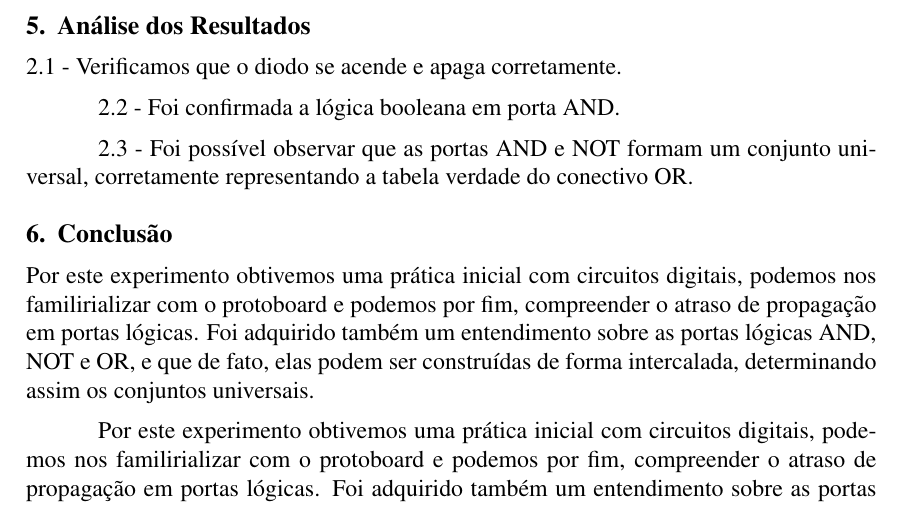
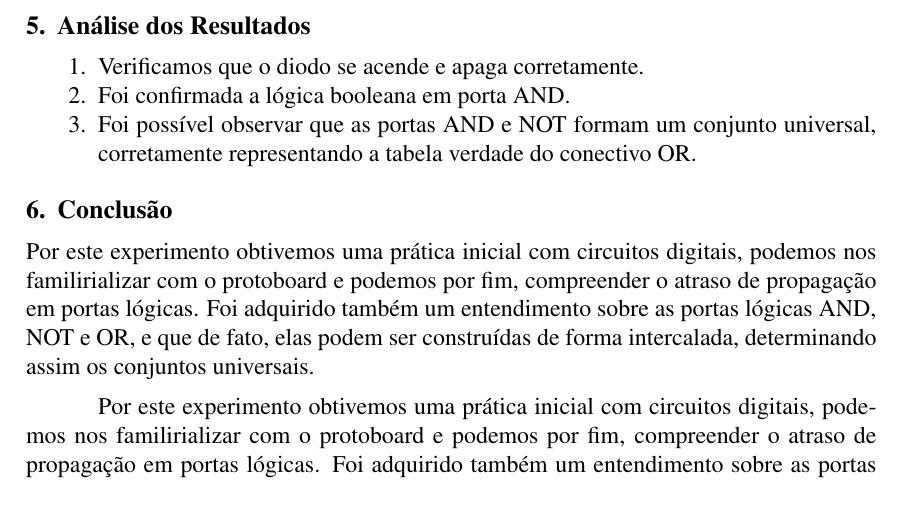
Before and after one commit to LMafra/CircuitosDigitais, a LaTeX paper (Experimento 1/Relatorio Final/Experimento1-TurmaC-Grupo1.tex): part of page 5 of 6, cut so that both start at the same text. Compiled offline with pdfLaTeX.

Commit message:
Ultimas alterações

```diff
--- a/Experimento 1/Relatorio Final/Experimento1-TurmaC-Grupo1.tex
+++ b/Experimento 1/Relatorio Final/Experimento1-TurmaC-Grupo1.tex
@@ -196,12 +196,12 @@ Infelizmente, ao realizarmos o experimento, um dos fios queimou e só precebemos
 \section{Análise dos Resultados}
 \label{sec:Resultados}
 
-2.1 - Verificamos que o diodo se acende e apaga corretamente.
 
-2.2 - Foi confirmada a lógica booleana em porta AND.
-
-2.3 -  Foi possível observar que as portas AND e NOT formam um conjunto universal, corretamente representando a tabela verdade do conectivo OR.
-
+\begin{enumerate}
+	\item Verificamos que o diodo se acende e apaga corretamente.
+	\item Foi confirmada a lógica booleana em porta AND.
+	\item Foi possível observar que as portas AND e NOT formam um conjunto universal, corretamente representando a tabela verdade do conectivo OR.
+\end{enumerate}
 
 \section{Conclusão}
 \label{sec:Conclusao}
```
Also changed, not shown: Experimento 1/Relatorio Final/Experimento1-TurmaC-Grupo1.pdf, 2 other files.
